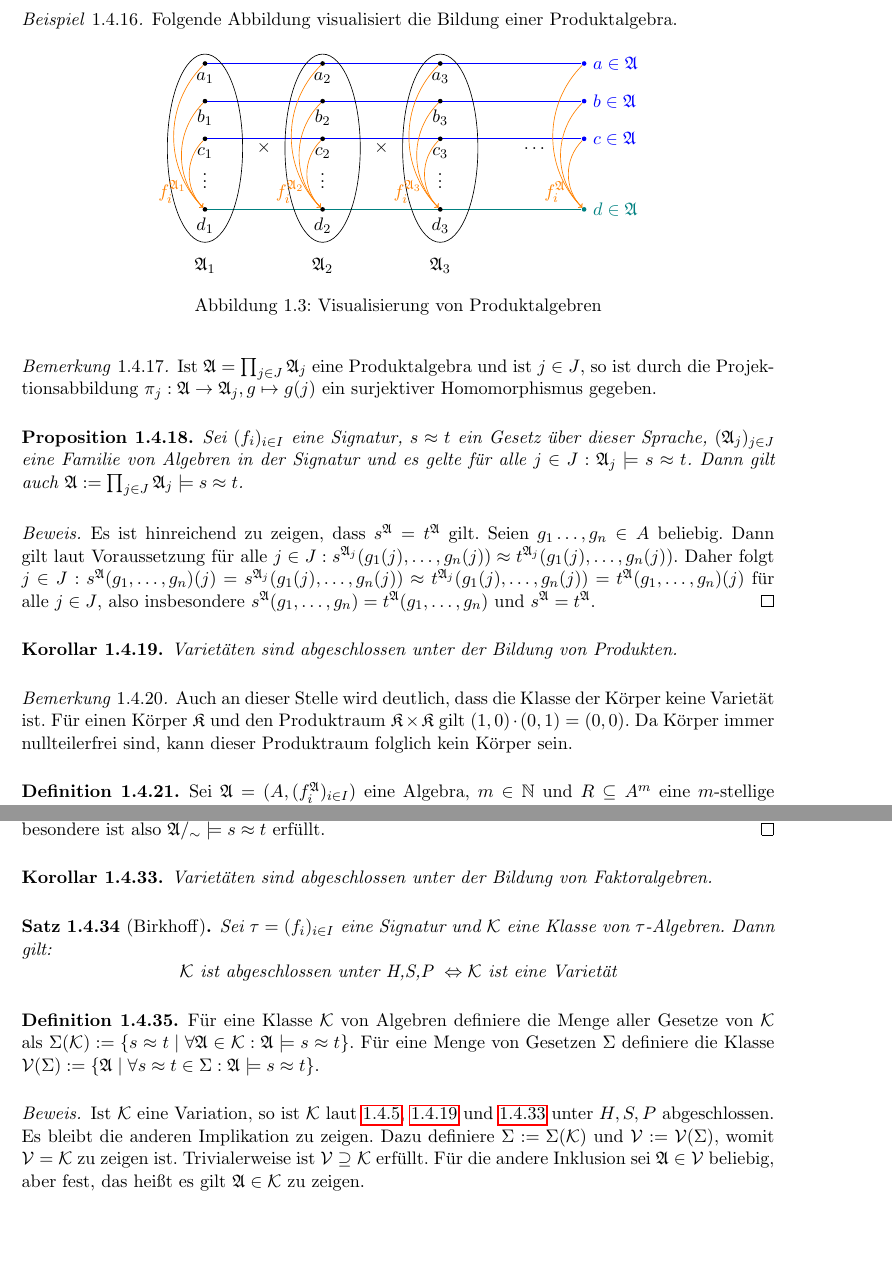
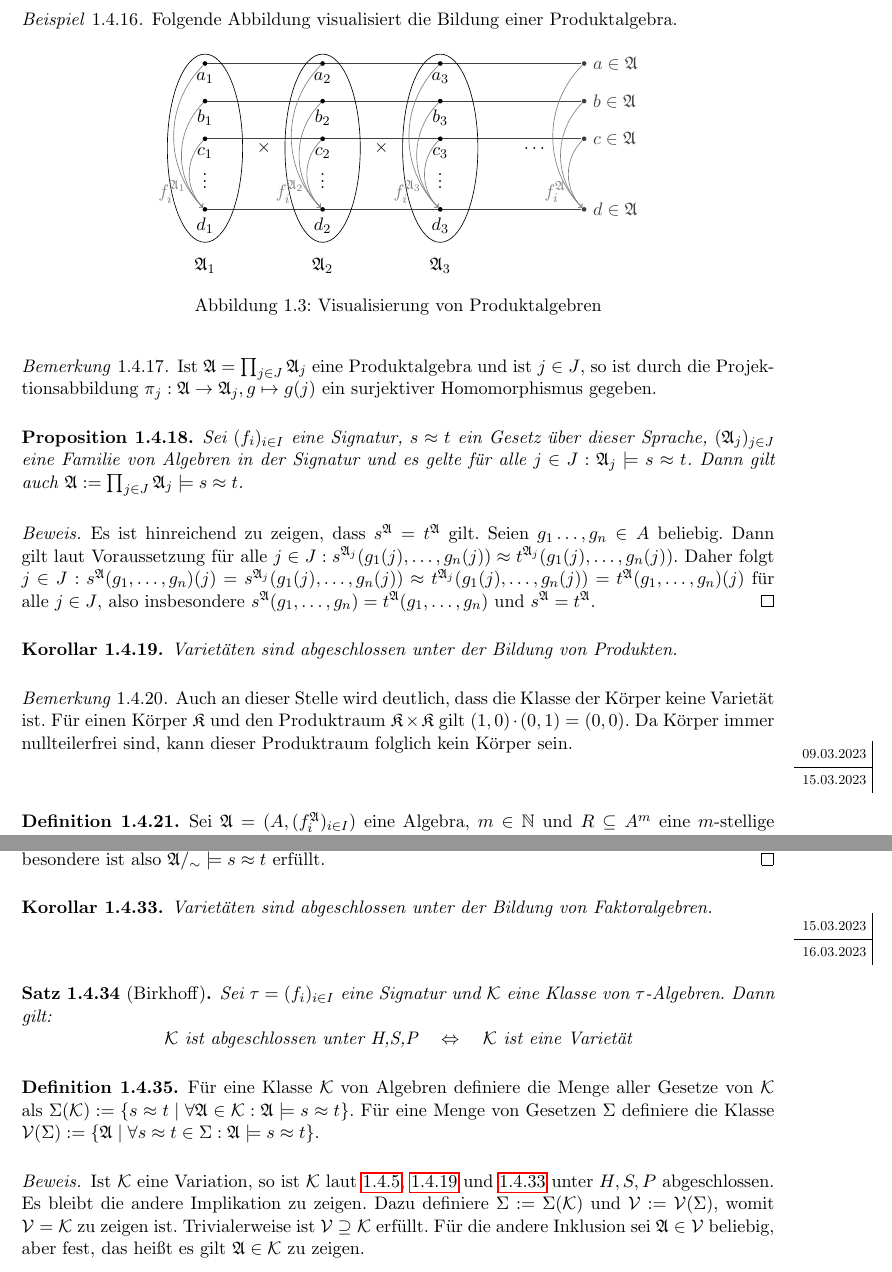
Before and after one commit to epsilon-equals-zero/algebra-2023s-vorlesung, a LaTeX document (src/document.tex, which reads src/01-allgemeine-algebren/konstruktion-neuer-algebren.tex): two parts of pages 11 and 13 of 15, joined at a grey line, cut so that both start at the same text, the shorter picture padded with empty space. Compiled offline with pdfLaTeX.

Commit message:
small changes

```diff
--- a/src/01-allgemeine-algebren/konstruktion-neuer-algebren.tex
+++ b/src/01-allgemeine-algebren/konstruktion-neuer-algebren.tex
@@ -227,21 +229,21 @@ In diesem Kapitel werden drei verschiedene Konstruktionen vorgestellt um aus ber
 
             \node at (7,0) {$\ldots$};
 
-            \draw[->, orange] (a1) edge [bend right=45] (d1);
-            \draw[->, orange] (b1) edge [bend right=45] (d1);
-            \draw[->, orange] (c1) edge [bend right=45] node[left, near end] {$f_i^{\mathfrak{A}_1}$} (d1);
+            \draw[->, gray] (a1) edge [bend right=45] (d1);
+            \draw[->, gray] (b1) edge [bend right=45] (d1);
+            \draw[->, gray] (c1) edge [bend right=45] node[left, near end] {$f_i^{\mathfrak{A}_1}$} (d1);
 
-            \draw[->, orange] (a2) edge [bend right=45] (d2);
-            \draw[->, orange] (b2) edge [bend right=45] (d2);
-            \draw[->, orange] (c2) edge [bend right=45] node[left, near end] {$f_i^{\mathfrak{A}_2}$} (d2);
+            \draw[->, gray] (a2) edge [bend right=45] (d2);
+            \draw[->, gray] (b2) edge [bend right=45] (d2);
+            \draw[->, gray] (c2) edge [bend right=45] node[left, near end] {$f_i^{\mathfrak{A}_2}$} (d2);
 
-            \draw[->, orange] (a3) edge [bend right=45] (d3);
-            \draw[->, orange] (b3) edge [bend right=45] (d3);
-            \draw[->, orange] (c3) edge [bend right=45] node[left, near end] {$f_i^{\mathfrak{A}_3}$} (d3);
+            \draw[->, gray] (a3) edge [bend right=45] (d3);
+            \draw[->, gray] (b3) edge [bend right=45] (d3);
+            \draw[->, gray] (c3) edge [bend right=45] node[left, near end] {$f_i^{\mathfrak{A}_3}$} (d3);
 
-            \draw[->, orange] (a) edge [bend right=45] (d);
-            \draw[->, orange] (b) edge [bend right=45] (d);
-            \draw[->, orange] (c) edge [bend right=45] node[left, near end] {$f_i^{\mathfrak{A}}$} (d);
+            \draw[->, gray] (a) edge [bend right=45] (d);
+            \draw[->, gray] (b) edge [bend right=45] (d);
+            \draw[->, gray] (c) edge [bend right=45] node[left, near end] {$f_i^{\mathfrak{A}}$} (d);
         \end{tikzpicture}
         \caption{Visualisierung von Produktalgebren}
     \end{figure}
@@ -274,6 +276,8 @@ In diesem Kapitel werden drei verschiedene Konstruktionen vorgestellt um aus ber
     und den Produktraum $\mathfrak{K}\times \mathfrak{K}$ gilt $(1,0)\cdot (0,1)=(0,0)$. Da Körper immer nullteilerfrei sind,
     kann dieser Produktraum folglich kein Körper sein.
 \end{remark}
+
+\notedate{15.03.2023}
 
 \begin{definition}
     Sei $\mathfrak{A}=(A,(f^\mathfrak{A}_i)_{i\in I})$ eine Algebra, $m\in\mathbb{N}$ und $R\subseteq A^m$ eine $m$-stellige
@@ -387,9 +391,11 @@ In diesem Kapitel werden drei verschiedene Konstruktionen vorgestellt um aus ber
     Varietäten sind abgeschlossen unter der Bildung von Faktoralgebren.
 \end{corollary}
 
-\begin{theorem}[Birkhoff]\index{Satz von Birkhoff}
+\notedate{16.03.2023}
+
+\begin{theorem}[Birkhoff]\index{Satz!von Birkhoff}
     Sei $\tau=(f_i)_{i\in I}$ eine Signatur und $\mathcal{K}$ eine Klasse von $\tau$-Algebren. Dann gilt:
-    \[\mathcal{K} \text{ ist abgeschlossen unter H,S,P } \Leftrightarrow \mathcal{K} \text{ ist eine Varietät} \]
+    \[\mathcal{K} \text{ ist abgeschlossen unter H,S,P} \quad \Leftrightarrow \quad \mathcal{K} \text{ ist eine Varietät} \]
 \end{theorem}
 
 \begin{definition}
@@ -401,7 +407,7 @@ In diesem Kapitel werden drei verschiedene Konstruktionen vorgestellt um aus ber
 \begin{proof}
     Ist $\mathcal{K}$ eine Variation, so ist $\mathcal{K}$ laut \ref{corollary:sub-varietaeten}, \ref{corollary:prod-varietaeten} und
     \ref{corollary:fak-varietaeten} unter $H,S,P$ abgeschlossen.
-    Es bleibt die anderen Implikation zu zeigen. Dazu definiere $\Sigma:=\Sigma(\mathcal{K})$ und $\mathcal{V}:=\mathcal{V}(\Sigma)$,
+    Es bleibt die andere Implikation zu zeigen. Dazu definiere $\Sigma:=\Sigma(\mathcal{K})$ und $\mathcal{V}:=\mathcal{V}(\Sigma)$,
     womit $\mathcal{V}=\mathcal{K}$ zu zeigen ist. Trivialerweise ist $\mathcal{V}\supseteq\mathcal{K}$ erfüllt. Für die andere
     Inklusion sei $\mathfrak{A}\in\mathcal{V}$ beliebig, aber fest, das heißt es gilt $\mathfrak{A}\in\mathcal{K}$ zu zeigen.
 
```
Also changed, not shown: src/01-allgemeine-algebren/konstruktion-neuer-algebren.tex (20 more changed lines).
